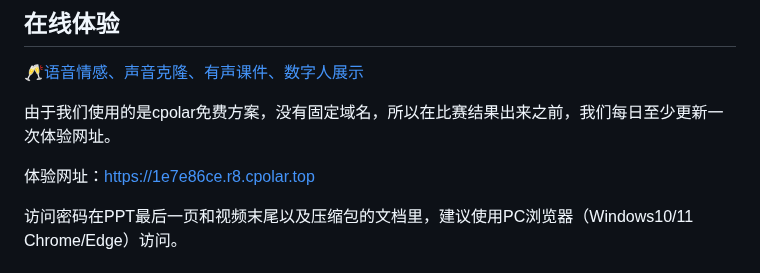
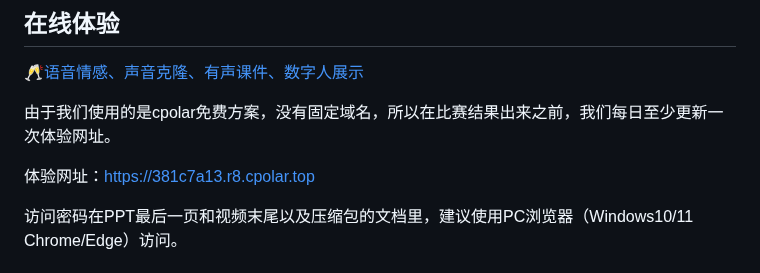
Before and after one commit to anonymous-fwwb/VoceTeach, a Markdown page: README.md, the part around the change. GitHub-like rendering.

```diff
--- a/README.md
+++ b/README.md
@@ -13,7 +13,7 @@
 
 由于我们使用的是cpolar免费方案，没有固定域名，所以在比赛结果出来之前，我们每日至少更新一次体验网址。
 
-体验网址：https://1e7e86ce.r8.cpolar.top
+体验网址：https://381c7a13.r8.cpolar.top
 
 访问密码在PPT最后一页和视频末尾以及压缩包的文档里，建议使用PC浏览器（Windows10/11 Chrome/Edge）访问。
 
```
